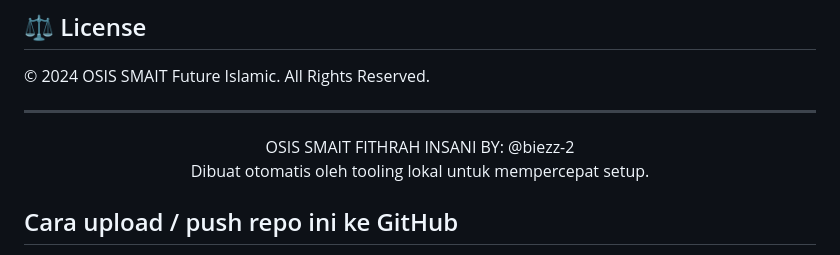
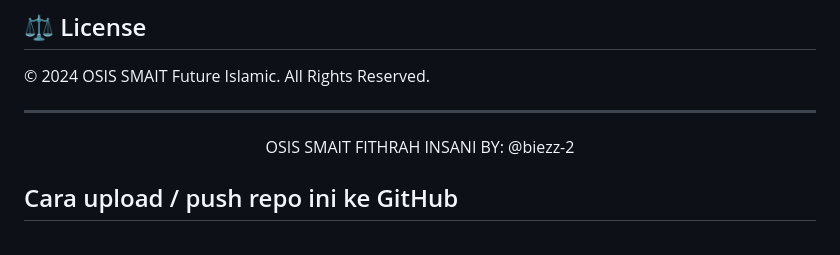
Before and after one commit to OSISSMAITFI/osissmaitfi, a Markdown page: README.md, the part around the change. GitHub-like rendering.

```diff
--- a/README.md
+++ b/README.md
@@ -67,7 +67,7 @@ We welcome contributions from all students! Feel free to:
 </div>
 
 <div align="center">
-Dibuat otomatis oleh tooling lokal untuk mempercepat setup.
+
 </div>
 
 ## Cara upload / push repo ini ke GitHub
```
